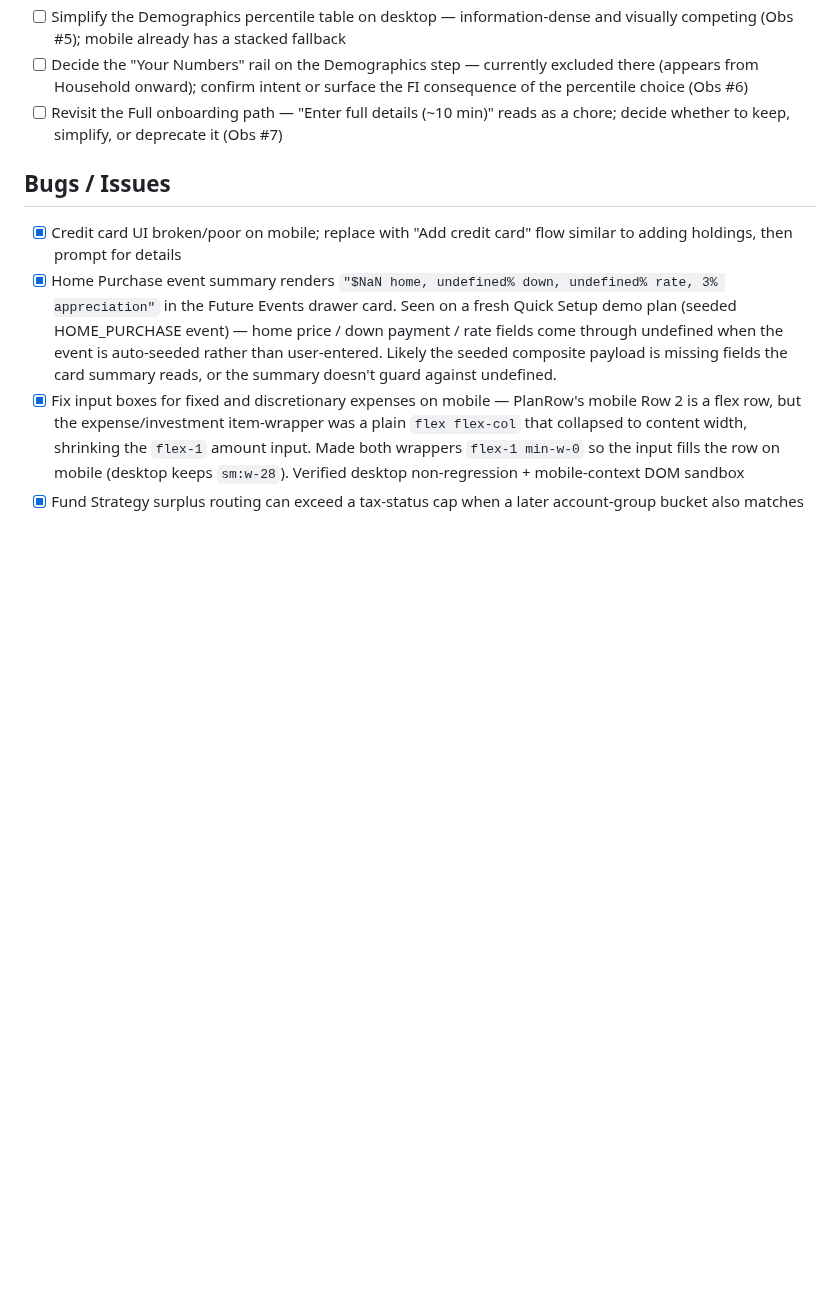
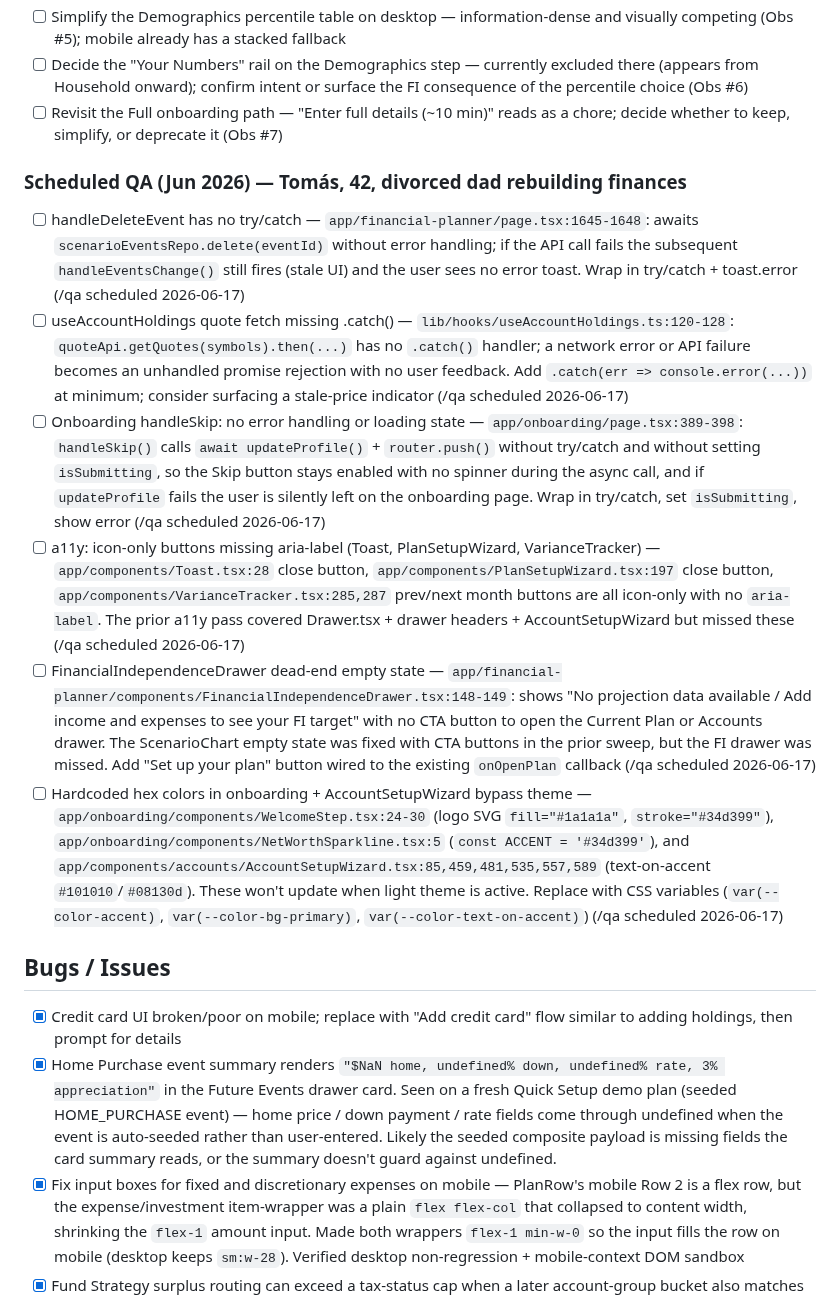
Before and after one commit to mmarois123/Work-Planner, a Markdown page: tasks/planyfi-app.md, the part around one of its changes. GitHub-like rendering; blank space fills up the shorter version.

```diff
--- a/tasks/planyfi-app.md
+++ b/tasks/planyfi-app.md
@@ -104,6 +110,14 @@ Source: account-onboarding UX review (design-mockups/account-onboarding-ux-revie
 - [ ] Simplify the Demographics percentile table on desktop — information-dense and visually competing (Obs #5); mobile already has a stacked fallback
 - [ ] Decide the "Your Numbers" rail on the Demographics step — currently excluded there (appears from Household onward); confirm intent or surface the FI consequence of the percentile choice (Obs #6)
 - [ ] Revisit the Full onboarding path — "Enter full details (~10 min)" reads as a chore; decide whether to keep, simplify, or deprecate it (Obs #7)
+
+### Scheduled QA (Jun 2026) — Tomás, 42, divorced dad rebuilding finances
+- [ ] handleDeleteEvent has no try/catch — `app/financial-planner/page.tsx:1645-1648`: awaits `scenarioEventsRepo.delete(eventId)` without error handling; if the API call fails the subsequent `handleEventsChange()` still fires (stale UI) and the user sees no error toast. Wrap in try/catch + toast.error (/qa scheduled 2026-06-17)
+- [ ] useAccountHoldings quote fetch missing .catch() — `lib/hooks/useAccountHoldings.ts:120-128`: `quoteApi.getQuotes(symbols).then(...)` has no `.catch()` handler; a network error or API failure becomes an unhandled promise rejection with no user feedback. Add `.catch(err => console.error(...))` at minimum; consider surfacing a stale-price indicator (/qa scheduled 2026-06-17)
+- [ ] Onboarding handleSkip: no error handling or loading state — `app/onboarding/page.tsx:389-398`: `handleSkip()` calls `await updateProfile()` + `router.push()` without try/catch and without setting `isSubmitting`, so the Skip button stays enabled with no spinner during the async call, and if `updateProfile` fails the user is silently left on the onboarding page. Wrap in try/catch, set `isSubmitting`, show error (/qa scheduled 2026-06-17)
+- [ ] a11y: icon-only buttons missing aria-label (Toast, PlanSetupWizard, VarianceTracker) — `app/components/Toast.tsx:28` close button, `app/components/PlanSetupWizard.tsx:197` close button, `app/components/VarianceTracker.tsx:285,287` prev/next month buttons are all icon-only with no `aria-label`. The prior a11y pass covered Drawer.tsx + drawer headers + AccountSetupWizard but missed these (/qa scheduled 2026-06-17)
+- [ ] FinancialIndependenceDrawer dead-end empty state — `app/financial-planner/components/FinancialIndependenceDrawer.tsx:148-149`: shows "No projection data available / Add income and expenses to see your FI target" with no CTA button to open the Current Plan or Accounts drawer. The ScenarioChart empty state was fixed with CTA buttons in the prior sweep, but the FI drawer was missed. Add "Set up your plan" button wired to the existing `onOpenPlan` callback (/qa scheduled 2026-06-17)
+- [ ] Hardcoded hex colors in onboarding + AccountSetupWizard bypass theme — `app/onboarding/components/WelcomeStep.tsx:24-30` (logo SVG `fill="#1a1a1a"`, `stroke="#34d399"`), `app/onboarding/components/NetWorthSparkline.tsx:5` (`const ACCENT = '#34d399'`), and `app/components/accounts/AccountSetupWizard.tsx:85,459,481,535,557,589` (text-on-accent `#101010`/`#08130d`). These won't update when light theme is active. Replace with CSS variables (`var(--color-accent)`, `var(--color-bg-primary)`, `var(--color-text-on-accent)`) (/qa scheduled 2026-06-17)
 
 ## Bugs / Issues
 - [x] Credit card UI broken/poor on mobile; replace with "Add credit card" flow similar to adding holdings, then prompt for details
```
Also changed, not shown: other parts of tasks/planyfi-app.md (+6 -0 lines).
